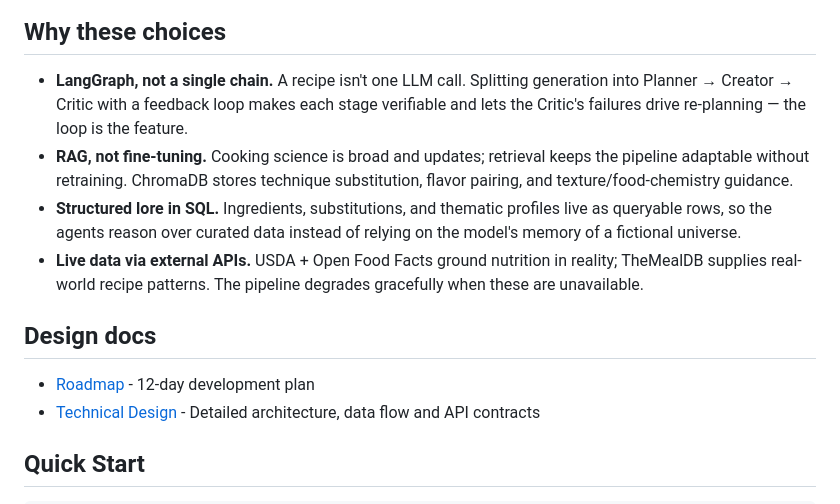
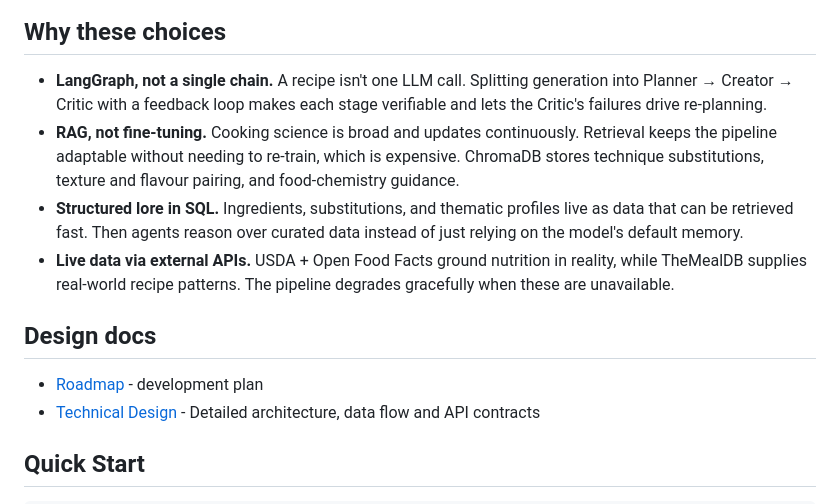
Before and after one commit to jcanosan/Guzzlers-n-Dragons, a Markdown page: README.md, the part around the change. GitHub-like rendering.

Commit message:
docs(readme): rework phrasing in rationale and design

```diff
--- a/README.md
+++ b/README.md
@@ -48,14 +48,14 @@ flowchart LR
 
 ## Why these choices
 
-- **LangGraph, not a single chain.** A recipe isn't one LLM call. Splitting generation into Planner → Creator → Critic with a feedback loop makes each stage verifiable and lets the Critic's failures drive re-planning — the loop is the feature.
-- **RAG, not fine-tuning.** Cooking science is broad and updates; retrieval keeps the pipeline adaptable without retraining. ChromaDB stores technique substitution, flavor pairing, and texture/food-chemistry guidance.
-- **Structured lore in SQL.** Ingredients, substitutions, and thematic profiles live as queryable rows, so the agents reason over curated data instead of relying on the model's memory of a fictional universe.
-- **Live data via external APIs.** USDA + Open Food Facts ground nutrition in reality; TheMealDB supplies real-world recipe patterns. The pipeline degrades gracefully when these are unavailable.
+- **LangGraph, not a single chain.** A recipe isn't one LLM call. Splitting generation into Planner → Creator → Critic with a feedback loop makes each stage verifiable and lets the Critic's failures drive re-planning.
+- **RAG, not fine-tuning.** Cooking science is broad and updates continuously. Retrieval keeps the pipeline adaptable without needing to re-train, which is expensive. ChromaDB stores technique substitutions, texture and flavour pairing, and food-chemistry guidance.
+- **Structured lore in SQL.** Ingredients, substitutions, and thematic profiles live as data that can be retrieved fast. Then agents reason over curated data instead of just relying on the model's default memory.
+- **Live data via external APIs.** USDA + Open Food Facts ground nutrition in reality, while TheMealDB supplies real-world recipe patterns. The pipeline degrades gracefully when these are unavailable.
 
 ## Design docs
 
-- [Roadmap](ROADMAP.md) - 12-day development plan
+- [Roadmap](ROADMAP.md) - development plan
 - [Technical Design](TECHNICAL_DESIGN.md) - Detailed architecture, data flow and API contracts
 
 ## Quick Start
```
